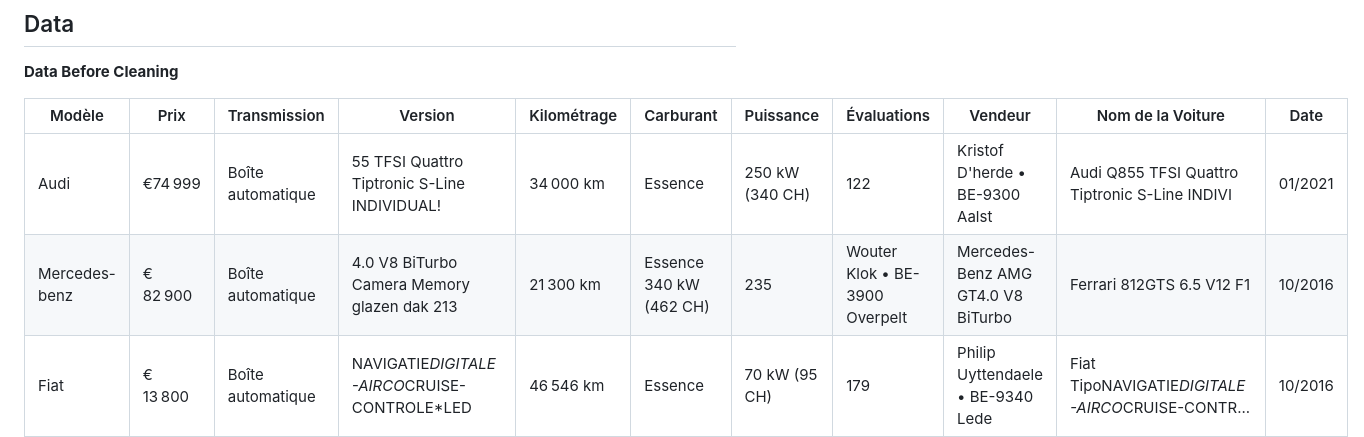
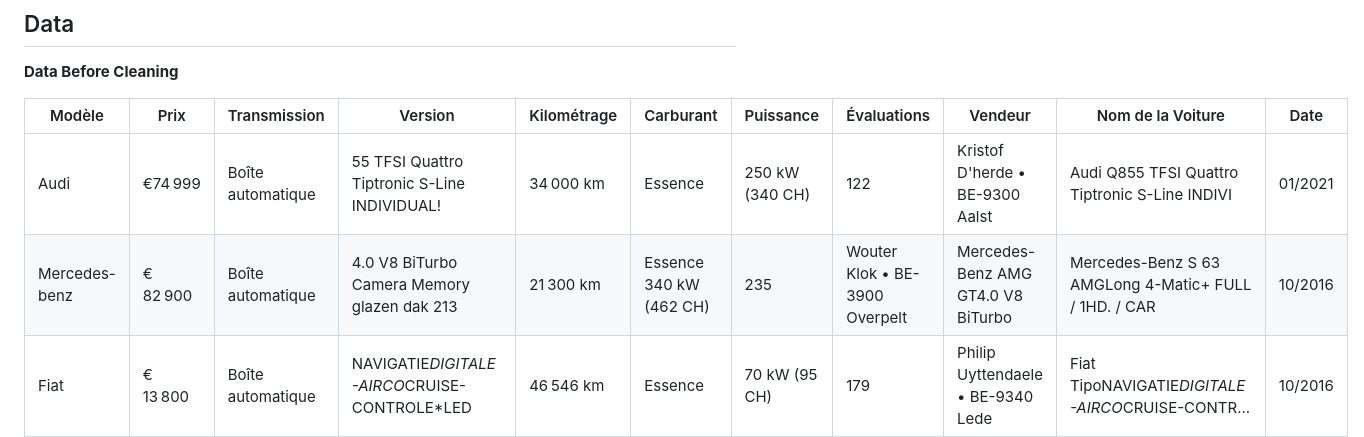
Before and after one commit to Dirtoussef/Predicting_Price_Cars, a Markdown page: README.md, the part around the change. Drawn GitHub-style.

```diff
--- a/README.md
+++ b/README.md
@@ -44,7 +44,7 @@ executing the VehicleScraper, orchestrating the data scraping and handling the u
 | Modèle | Prix | Transmission | Version | Kilométrage | Carburant | Puissance | Évaluations | Vendeur | Nom de la Voiture | Date |
 |--------|------|--------------|---------|-------------|-----------|-----------|-------------|---------|-------------------|------|
 | Audi   | €74 999 | Boîte automatique | 55 TFSI Quattro Tiptronic S-Line INDIVIDUAL! | 34 000 km | Essence | 250 kW (340 CH) |  122  | Kristof D'herde • BE-9300 Aalst|Audi Q855 TFSI Quattro Tiptronic S-Line INDIVI  | 01/2021 |
-| Mercedes-benz | € 82 900|Boîte automatique|4.0 V8 BiTurbo Camera Memory glazen dak 213|21 300 km |Essence  340 kW (462 CH)|235|Wouter Klok • BE-3900 Overpelt|Mercedes-Benz AMG GT4.0 V8 BiTurbo| 	Ferrari 812GTS 6.5 V12 F1|10/2016|
+| Mercedes-benz | € 82 900|Boîte automatique|4.0 V8 BiTurbo Camera Memory glazen dak 213|21 300 km |Essence  340 kW (462 CH)|235|Wouter Klok • BE-3900 Overpelt|Mercedes-Benz AMG GT4.0 V8 BiTurbo| 	Mercedes-Benz S 63 AMGLong 4-Matic+ FULL / 1HD. / CAR|10/2016|
 |Fiat| € 13 800 |Boîte automatique|NAVIGATIE*DIGITALE-AIRCO*CRUISE-CONTROLE*LED|46 546 km  |Essence |70 kW (95 CH)|179 |Philip Uyttendaele • BE-9340 Lede|Fiat TipoNAVIGATIE*DIGITALE-AIRCO*CRUISE-CONTR...|10/2016|
 |toyota|€ 19 490|Boîte automatique|X envy|4 642 km|Essence |53 kW (72 CH)|2|Huseyin Mazibas • BE-1070 Anderlecht|Toyota Aygo XX envy|12/201_|
 
```
